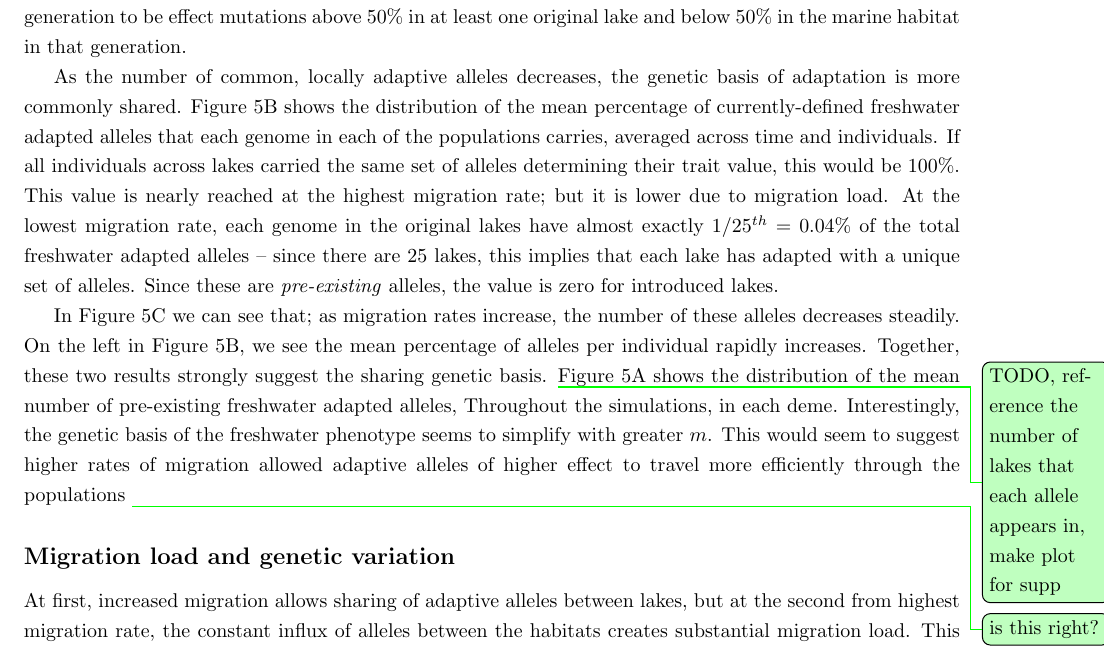
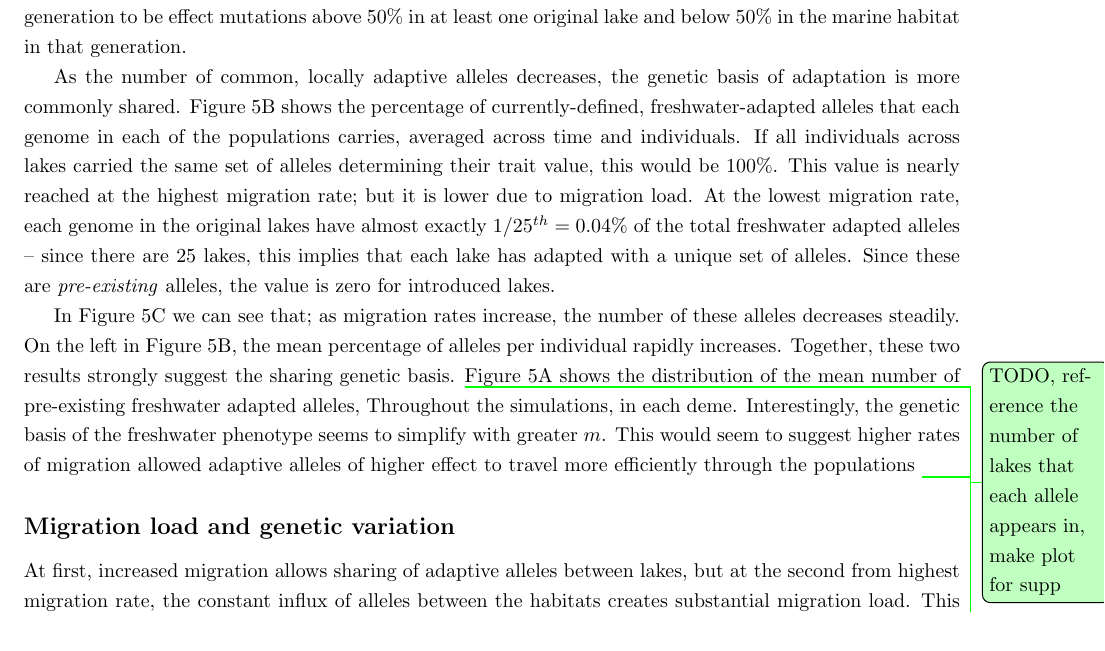
Before and after one commit to jgallowa07/SticklebackPaper, a LaTeX document (Stickleback_Paper.tex): part of page 9 of 16, cut so that both start at the same text. Compiled offline with pdfLaTeX.

Commit message:
little edits

```diff
--- a/Stickleback_Paper.tex
+++ b/Stickleback_Paper.tex
@@ -474,7 +474,7 @@ to be effect mutations above 50\% in at least one original lake and below 50\% i
 As the number of common, locally adaptive alleles decreases,
 the genetic basis of adaptation is more commonly shared.
 Figure \ref{fig:MPFAI}B shows
-the distribution of the mean percentage of currently-defined freshwater adapted alleles
+the percentage of currently-defined, freshwater-adapted alleles
 that each genome in each of the populations carries,
 averaged across time and individuals.
 If all individuals across lakes carried the same set of alleles determining their trait value,
@@ -488,7 +488,7 @@ since there are 25 lakes, this implies that each lake has adapted with a unique
 Since these are \emph{pre-existing} alleles, the value is zero for introduced lakes.
 
 In Figure \ref{fig:MPFAI}C we can see that; as migration rates increase, the number of these alleles decreases steadily.
-On the left in Figure \ref{fig:MPFAI}B, we see the mean percentage of alleles per individual rapidly increases.
+On the left in Figure \ref{fig:MPFAI}B, the mean percentage of alleles per individual rapidly increases.
 Together, these two results strongly suggest the sharing genetic basis.
 \jgg{TODO, reference the number of lakes that each allele appears in, make plot for supp}
 %As a first indication of this, Figure \ref{fig:MPFAI}B shows that the introduced
```
